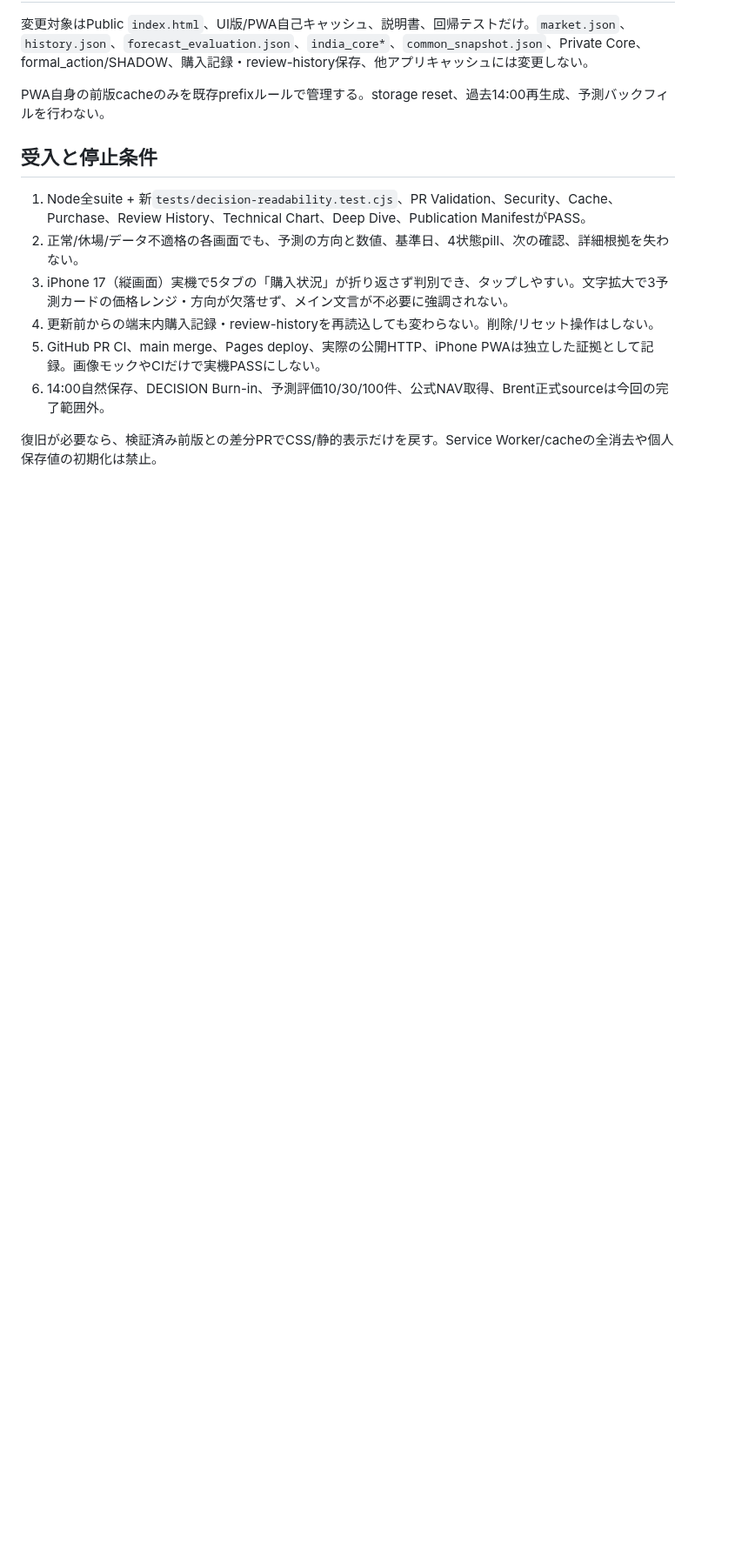
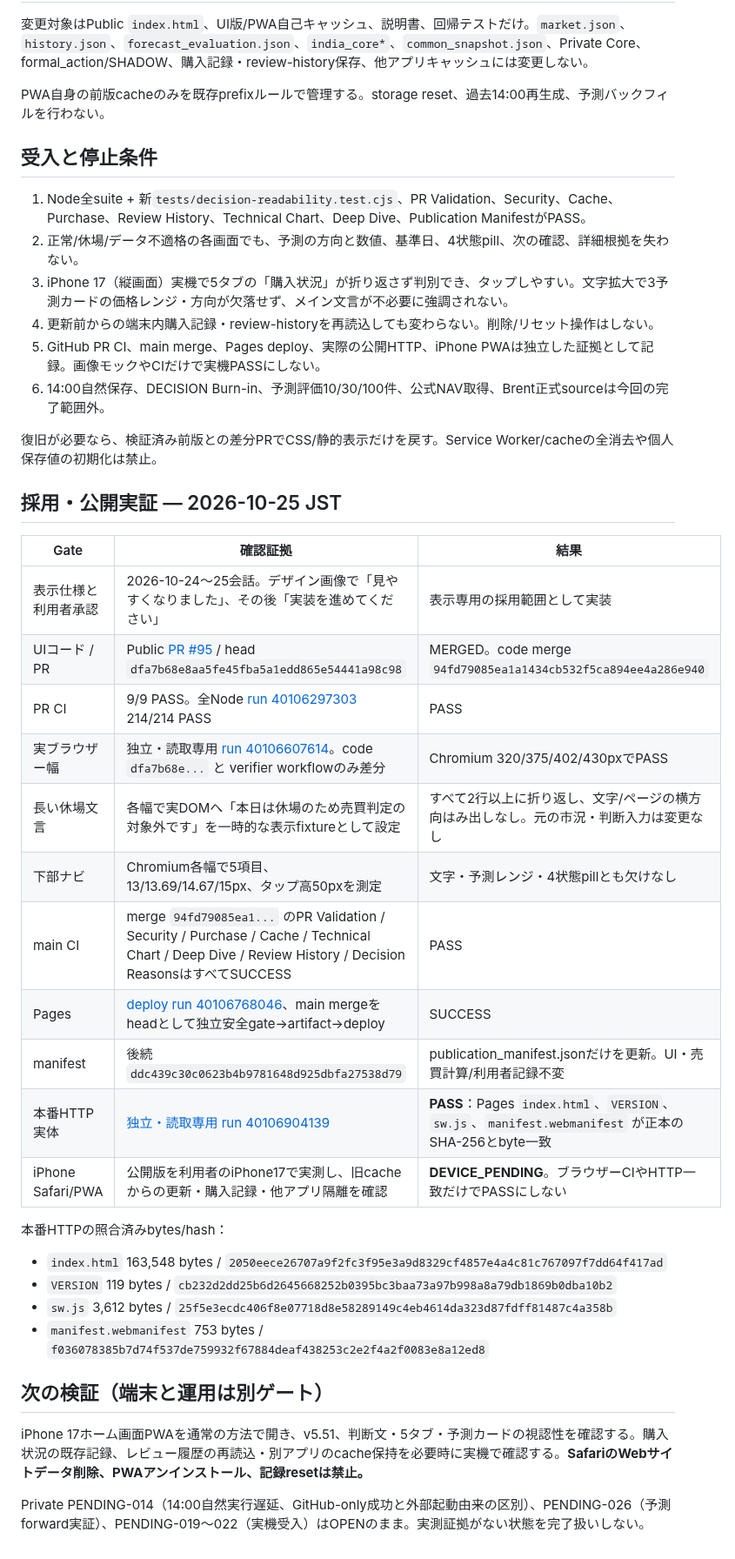
Before and after one commit to nakayama2536-happy/India_1400, a Markdown page: docs/JUDGMENT_READABILITY_UI_551_20261025.md, the part around one of its changes. Shown at 87% size. Rendered like a GitHub page; blank space fills up the shorter version.

Commit message:
docs: record UI 5.51 merged CI, Pages byte verification and pending device gate

```diff
--- a/docs/JUDGMENT_READABILITY_UI_551_20261025.md
+++ b/docs/JUDGMENT_READABILITY_UI_551_20261025.md
@@ -39,3 +39,31 @@ PWA自身の前版cacheのみを既存prefixルールで管理する。storage r
 6. 14:00自然保存、DECISION Burn-in、予測評価10/30/100件、公式NAV取得、Brent正式sourceは今回の完了範囲外。
 
 復旧が必要なら、検証済み前版との差分PRでCSS/静的表示だけを戻す。Service Worker/cacheの全消去や個人保存値の初期化は禁止。
+
+## 採用・公開実証 — 2026-10-25 JST
+
+| Gate | 確認証拠 | 結果 |
+|---|---|---|
+| 表示仕様と利用者承認 | 2026-10-24〜25会話。デザイン画像で「見やすくなりました」、その後「実装を進めてください」 | 表示専用の採用範囲として実装 |
+| UIコード / PR | Public [PR #95](https://github.com/nakayama2536-happy/India_1400/pull/95) / head `dfa7b68e8aa5fe45fba5a1edd865e54441a98c98` | MERGED。code merge `94fd79085ea1a1434cb532f5ca894ee4a286e940` |
+| PR CI | 9/9 PASS。全Node [run 40106297303](https://github.com/nakayama2536-happy/India_1400/actions/runs/40106297303) 214/214 PASS | PASS |
+| 実ブラウザー幅 | 独立・読取専用 [run 40106607614](https://github.com/nakayama2536-happy/India_1400/actions/runs/40106607614)。code `dfa7b68e...` と verifier workflowのみ差分 | Chromium 320/375/402/430pxでPASS |
+| 長い休場文言 | 各幅で実DOMへ「本日は休場のため売買判定の対象外です」を一時的な表示fixtureとして設定 | すべて2行以上に折り返し、文字/ページの横方向はみ出しなし。元の市況・判断入力は変更なし |
+| 下部ナビ | Chromium各幅で5項目、13/13.69/14.67/15px、タップ高50pxを測定 | 文字・予測レンジ・4状態pillとも欠けなし |
+| main CI | merge `94fd79085ea1...` のPR Validation / Security / Purchase / Cache / Technical Chart / Deep Dive / Review History / Decision ReasonsはすべてSUCCESS | PASS |
+| Pages | [deploy run 40106768046](https://github.com/nakayama2536-happy/India_1400/actions/runs/40106768046)、main mergeをheadとして独立安全gate→artifact→deploy | SUCCESS |
+| manifest | 後続 `ddc439c30c0623b4b9781648d925dbfa27538d79` | publication_manifest.jsonだけを更新。UI・売買計算/利用者記録不変 |
+| 本番HTTP実体 | [独立・読取専用 run 40106904139](https://github.com/nakayama2536-happy/India_1400/actions/runs/40106904139) | **PASS**：Pages `index.html`、`VERSION`、`sw.js`、`manifest.webmanifest` が正本のSHA-256とbyte一致 |
+| iPhone Safari/PWA | 公開版を利用者のiPhone17で実測し、旧cacheからの更新・購入記録・他アプリ隔離を確認 | **DEVICE_PENDING**。ブラウザーCIやHTTP一致だけでPASSにしない |
+
+本番HTTPの照合済みbytes/hash：
+- `index.html` 163,548 bytes / `2050eece26707a9f2fc3f95e3a9d8329cf4857e4a4c81c767097f7dd64f417ad`
+- `VERSION` 119 bytes / `cb232d2dd25b6d2645668252b0395bc3baa73a97b998a8a79db1869b0dba10b2`
+- `sw.js` 3,612 bytes / `25f5e3ecdc406f8e07718d8e58289149c4eb4614da323d87fdff81487c4a358b`
+- `manifest.webmanifest` 753 bytes / `f036078385b7d74f537de759932f67884deaf438253c2e2f4a2f0083e8a12ed8`
+
+## 次の検証（端末と運用は別ゲート）
+
+iPhone 17ホーム画面PWAを通常の方法で開き、v5.51、判断文・5タブ・予測カードの視認性を確認する。購入状況の既存記録、レビュー履歴の再読込・別アプリのcache保持を必要時に実機で確認する。**SafariのWebサイトデータ削除、PWAアンインストール、記録resetは禁止。**
+
+Private PENDING-014（14:00自然実行遅延、GitHub-only成功と外部起動由来の区別）、PENDING-026（予測forward実証）、PENDING-019〜022（実機受入）はOPENのまま。実測証拠がない状態を完了扱いしない。
```
Also changed, not shown: other parts of docs/JUDGMENT_READABILITY_UI_551_20261025.md (+1 -1 lines).
